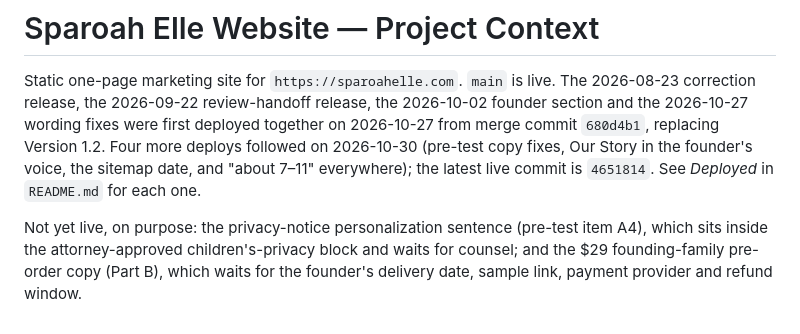
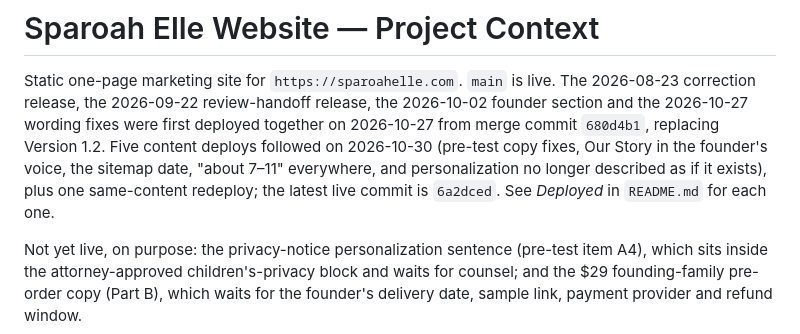
Before and after one commit to gregorywdouglas/sparoah-elle-website, a Markdown page: CLAUDE.md, the part around the change. Rendered like a GitHub page.

```diff
--- a/CLAUDE.md
+++ b/CLAUDE.md
@@ -3,9 +3,10 @@
 Static one-page marketing site for `https://sparoahelle.com`. `main` is live. The 2026-08-23
 correction release, the 2026-09-22 review-handoff release, the 2026-10-02 founder section and the
 2026-10-27 wording fixes were first deployed together on 2026-10-27 from merge commit `680d4b1`,
-replacing Version 1.2. Four more deploys followed on 2026-10-30 (pre-test copy fixes, Our Story in
-the founder's voice, the sitemap date, and "about 7–11" everywhere); the latest live commit is
-`4651814`. See *Deployed* in `README.md` for each one.
+replacing Version 1.2. Five content deploys followed on 2026-10-30 (pre-test copy fixes, Our
+Story in the founder's voice, the sitemap date, "about 7–11" everywhere, and personalization no
+longer described as if it exists), plus one same-content redeploy; the latest live commit is
+`6a2dced`. See *Deployed* in `README.md` for each one.
 
 Not yet live, on purpose: the privacy-notice personalization sentence (pre-test item A4), which
 sits inside the attorney-approved children's-privacy block and waits for counsel; and the $29
```
Also changed, not shown: README.md (+5 -2 lines).
